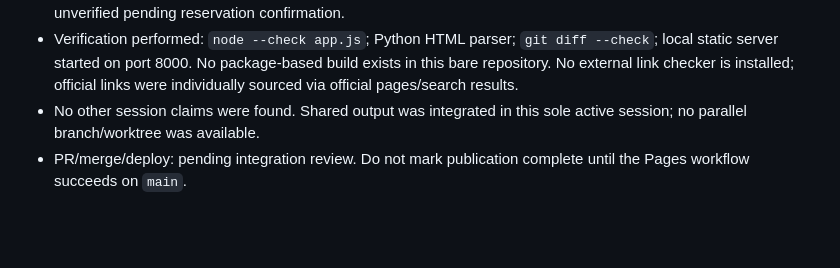
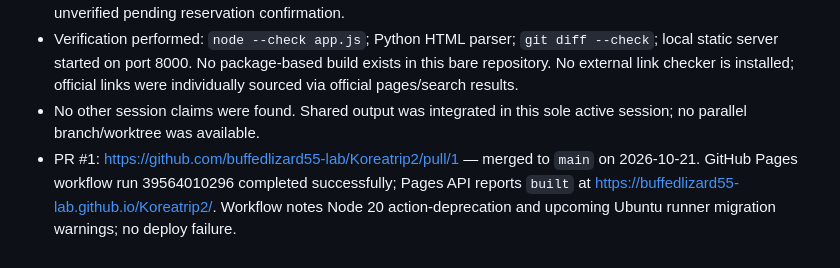
Before and after one commit to buffedlizard55-lab/Koreatrip2, a Markdown page: COORDINATION.md, the part around the change. Rendered like a GitHub page; blank space fills up the shorter version.

Commit message:
docs: record Pages publication and merge result
Co-authored-by: arena-agent <297053741+arena-agent@users.noreply.github.com>

```diff
--- a/COORDINATION.md
+++ b/COORDINATION.md
@@ -13,4 +13,4 @@
 - Findings flagged: (1) supplied dates/weekday labels align with 2026 but text calls out 2006; no year assumed, (2) supplied Tuesday palace day conflicts with official Tuesday closure, (3) Kyoja official listing closes at 21:00 vs late market plan, (4) Gwangjang market is distinct from Myeongdong and has different hours, (5) blank Day 8 and sparse Day 7; flight details missing, (6) most named shops/cafes/restaurants, addresses, prices and hours did not have direct official confirmation in the research and are left unasserted. Hotel supplied names remain labeled unverified pending reservation confirmation.
 - Verification performed: `node --check app.js`; Python HTML parser; `git diff --check`; local static server started on port 8000. No package-based build exists in this bare repository. No external link checker is installed; official links were individually sourced via official pages/search results.
 - No other session claims were found. Shared output was integrated in this sole active session; no parallel branch/worktree was available.
-- PR/merge/deploy: pending integration review. Do not mark publication complete until the Pages workflow succeeds on `main`.
+- PR #1: https://github.com/buffedlizard55-lab/Koreatrip2/pull/1 — merged to `main` on 2026-10-21. GitHub Pages workflow run 39564010296 completed successfully; Pages API reports `built` at https://buffedlizard55-lab.github.io/Koreatrip2/. Workflow notes Node 20 action-deprecation and upcoming Ubuntu runner migration warnings; no deploy failure.
```
